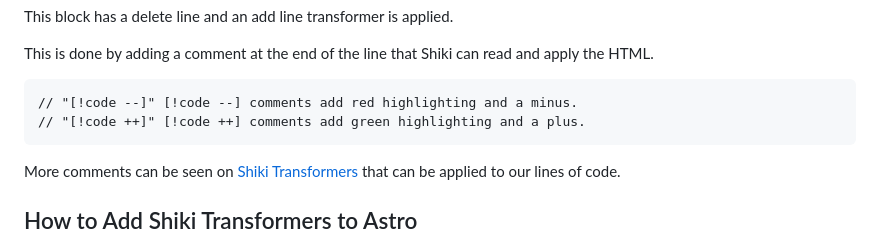
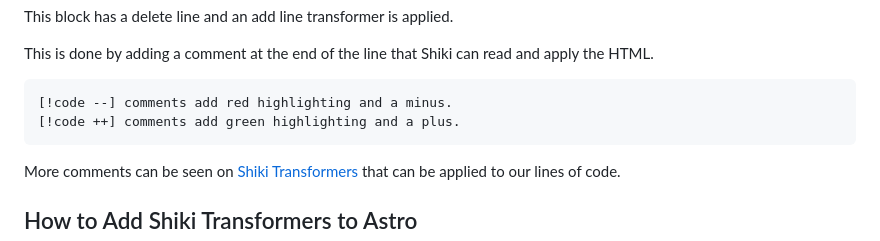
Before and after one commit to mslew/blog, a Markdown page: posts/How-to-Style-Code-Blocks-Transformations-in-Astro-Markdowns.md, the part around the change. GitHub-like rendering.

Commit message:
TinaCMS content update

````diff
--- a/posts/How-to-Style-Code-Blocks-Transformations-in-Astro-Markdowns.md
+++ b/posts/How-to-Style-Code-Blocks-Transformations-in-Astro-Markdowns.md
@@ -54,8 +54,8 @@ This block has a delete line and an add line transformer is applied.
 This is done by adding a comment at the end of the line that Shiki can read and apply the HTML.
 
 ```
-// "[!code --]" [!code --] comments add red highlighting and a minus.
-// "[!code ++]" [!code ++] comments add green highlighting and a plus.
+[!code --] comments add red highlighting and a minus.
+[!code ++] comments add green highlighting and a plus.
 ```
 
 More comments can be seen on [Shiki Transformers](https://shiki.style/packages/transformers) that can be applied to our lines of code.
````
